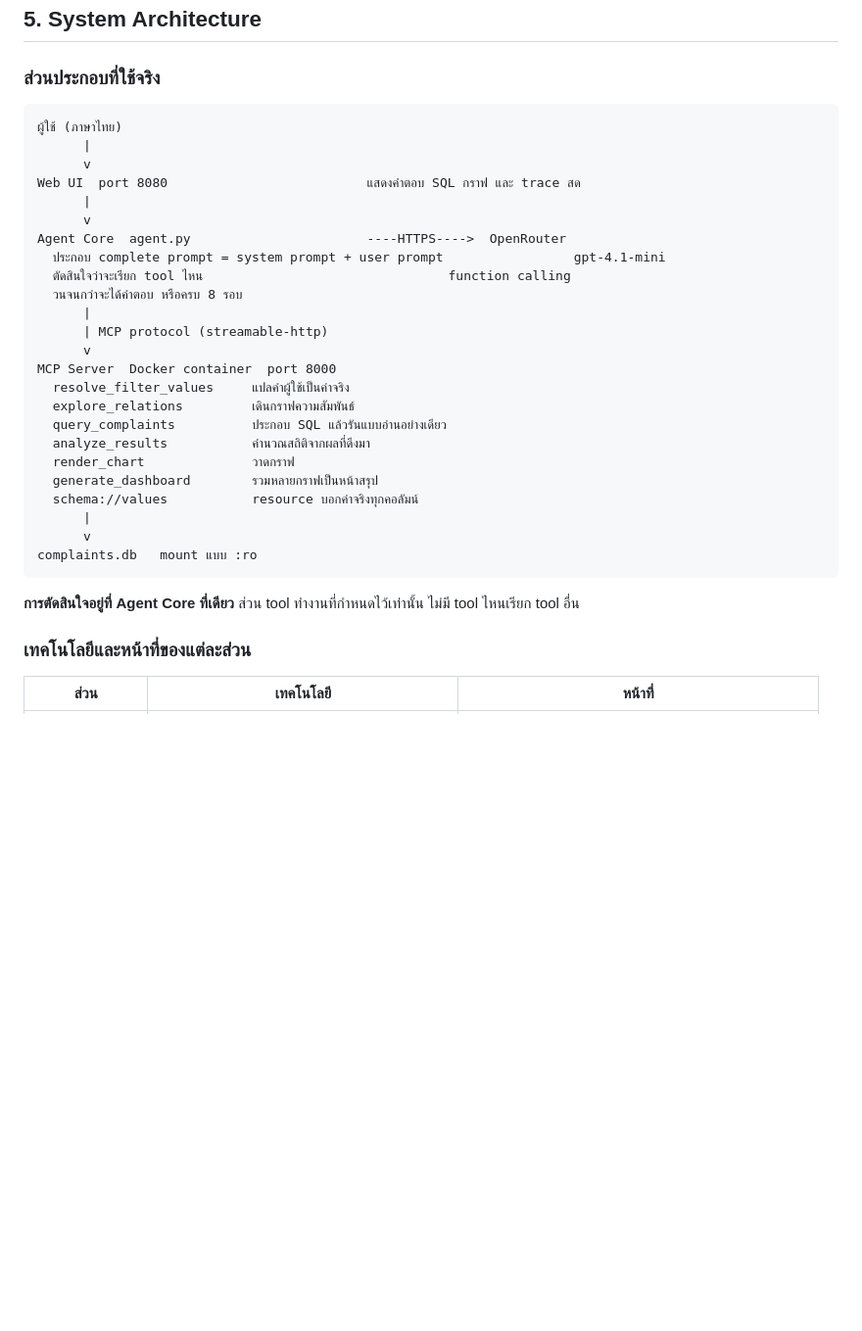
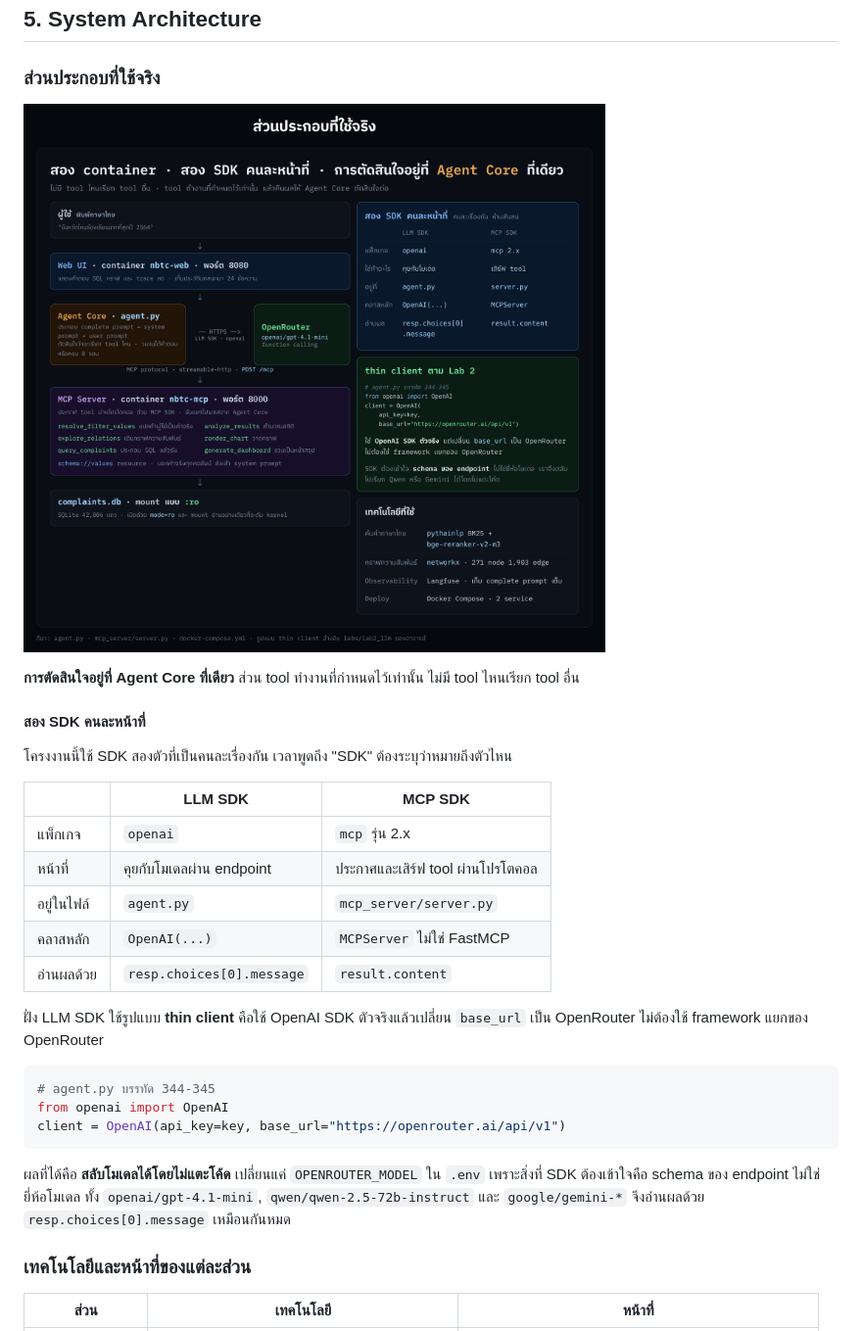
Before and after one commit to natthananmooo/nbtc-agent, a Markdown page: README.md, the part around the change. Shown at 98% size. Drawn GitHub-style; pictures changed too: docs/images/architecture.png (added); blank space fills up the shorter version.

Commit message:
แทนผังตัวอักษรด้วยภาพ และเพิ่มหัวข้อสอง SDK คนละหน้าที่
- ส่วนประกอบที่ใช้จริง เปลี่ยนจาก ascii art เป็น docs/images/architecture.png
- เพิ่มตารางแยก LLM SDK (openai) กับ MCP SDK (mcp 2.x) ให้ไม่สับสน
- บันทึกรูปแบบ thin client ที่ใช้ OpenAI SDK ตัวจริงแล้วเปลี่ยน base_url

Co-Authored-By: Claude Opus 5 <noreply@anthropic.com>
Claude-Session: https://claude.ai/code/session_01Fh7p39WwYjv7Eqv97XMUgG

````diff
--- a/README.md
+++ b/README.md
@@ -313,34 +313,35 @@ SDK นำ docstring ไปใส่เป็น `description` ใน schema ก
 
 ### ส่วนประกอบที่ใช้จริง
 
-```
-ผู้ใช้ (ภาษาไทย)
-      |
-      v
-Web UI  port 8080                          แสดงคำตอบ SQL กราฟ และ trace สด
-      |
-      v
-Agent Core  agent.py                       ----HTTPS---->  OpenRouter
-  ประกอบ complete prompt = system prompt + user prompt                 gpt-4.1-mini
-  ตัดสินใจว่าจะเรียก tool ไหน                                function calling
-  วนจนกว่าจะได้คำตอบ หรือครบ 8 รอบ
-      |
-      | MCP protocol (streamable-http)
-      v
-MCP Server  Docker container  port 8000
-  resolve_filter_values     แปลคำผู้ใช้เป็นค่าจริง
-  explore_relations         เดินกราฟความสัมพันธ์
-  query_complaints          ประกอบ SQL แล้วรันแบบอ่านอย่างเดียว
-  analyze_results           คำนวณสถิติจากผลที่ดึงมา
-  render_chart              วาดกราฟ
-  generate_dashboard        รวมหลายกราฟเป็นหน้าสรุป
-  schema://values           resource บอกค่าจริงทุกคอลัมน์
-      |
-      v
-complaints.db   mount แบบ :ro
+![ส่วนประกอบที่ใช้จริง](docs/images/architecture.png)
+
+**การตัดสินใจอยู่ที่ Agent Core ที่เดียว** ส่วน tool ทำงานที่กำหนดไว้เท่านั้น ไม่มี tool ไหนเรียก tool อื่น
+
+#### สอง SDK คนละหน้าที่
+
+โครงงานนี้ใช้ SDK สองตัวที่เป็นคนละเรื่องกัน เวลาพูดถึง "SDK" ต้องระบุว่าหมายถึงตัวไหน
+
+| | LLM SDK | MCP SDK |
+| --- | --- | --- |
+| แพ็กเกจ | `openai` | `mcp` รุ่น 2.x |
+| หน้าที่ | คุยกับโมเดลผ่าน endpoint | ประกาศและเสิร์ฟ tool ผ่านโปรโตคอล |
+| อยู่ในไฟล์ | `agent.py` | `mcp_server/server.py` |
+| คลาสหลัก | `OpenAI(...)` | `MCPServer` ไม่ใช่ FastMCP |
+| อ่านผลด้วย | `resp.choices[0].message` | `result.content` |
+
+ฝั่ง LLM SDK ใช้รูปแบบ **thin client** คือใช้ OpenAI SDK ตัวจริงแล้วเปลี่ยน `base_url` เป็น OpenRouter
+ไม่ต้องใช้ framework แยกของ OpenRouter
+
+```python
+# agent.py บรรทัด 344-345
+from openai import OpenAI
+client = OpenAI(api_key=key, base_url="https://openrouter.ai/api/v1")
 ```
 
-**การตัดสินใจอยู่ที่ Agent Core ที่เดียว** ส่วน tool ทำงานที่กำหนดไว้เท่านั้น ไม่มี tool ไหนเรียก tool อื่น
+ผลที่ได้คือ **สลับโมเดลได้โดยไม่แตะโค้ด** เปลี่ยนแค่ `OPENROUTER_MODEL` ใน `.env`
+เพราะสิ่งที่ SDK ต้องเข้าใจคือ schema ของ endpoint ไม่ใช่ยี่ห้อโมเดล
+ทั้ง `openai/gpt-4.1-mini`, `qwen/qwen-2.5-72b-instruct` และ `google/gemini-*`
+จึงอ่านผลด้วย `resp.choices[0].message` เหมือนกันหมด
 
 ### เทคโนโลยีและหน้าที่ของแต่ละส่วน
 
````
